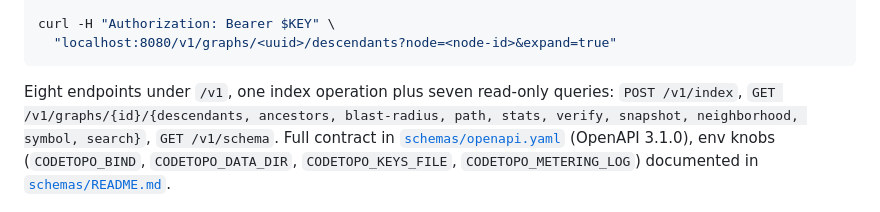
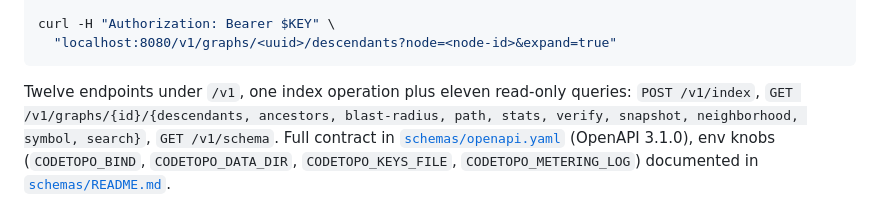
Before and after one commit to nrupala/codetopo, a Markdown page: README.md, the part around the change. Drawn GitHub-style.

Commit message:
docs: README endpoint count matches the route list; merge the duplicate [Unreleased] changelog sections

````diff
--- a/README.md
+++ b/README.md
@@ -123,7 +123,7 @@ curl -H "Authorization: Bearer $KEY" \
   "localhost:8080/v1/graphs/<uuid>/descendants?node=<node-id>&expand=true"
 ```
 
-Eight endpoints under `/v1`, one index operation plus seven read-only
+Twelve endpoints under `/v1`, one index operation plus eleven read-only
 queries: `POST /v1/index`, `GET /v1/graphs/{id}/{descendants, ancestors,
 blast-radius, path, stats, verify, snapshot, neighborhood, symbol,
 search}`, `GET /v1/schema`. Full contract in
````
Also changed, not shown: CHANGELOG.md (+6 -6 lines).
